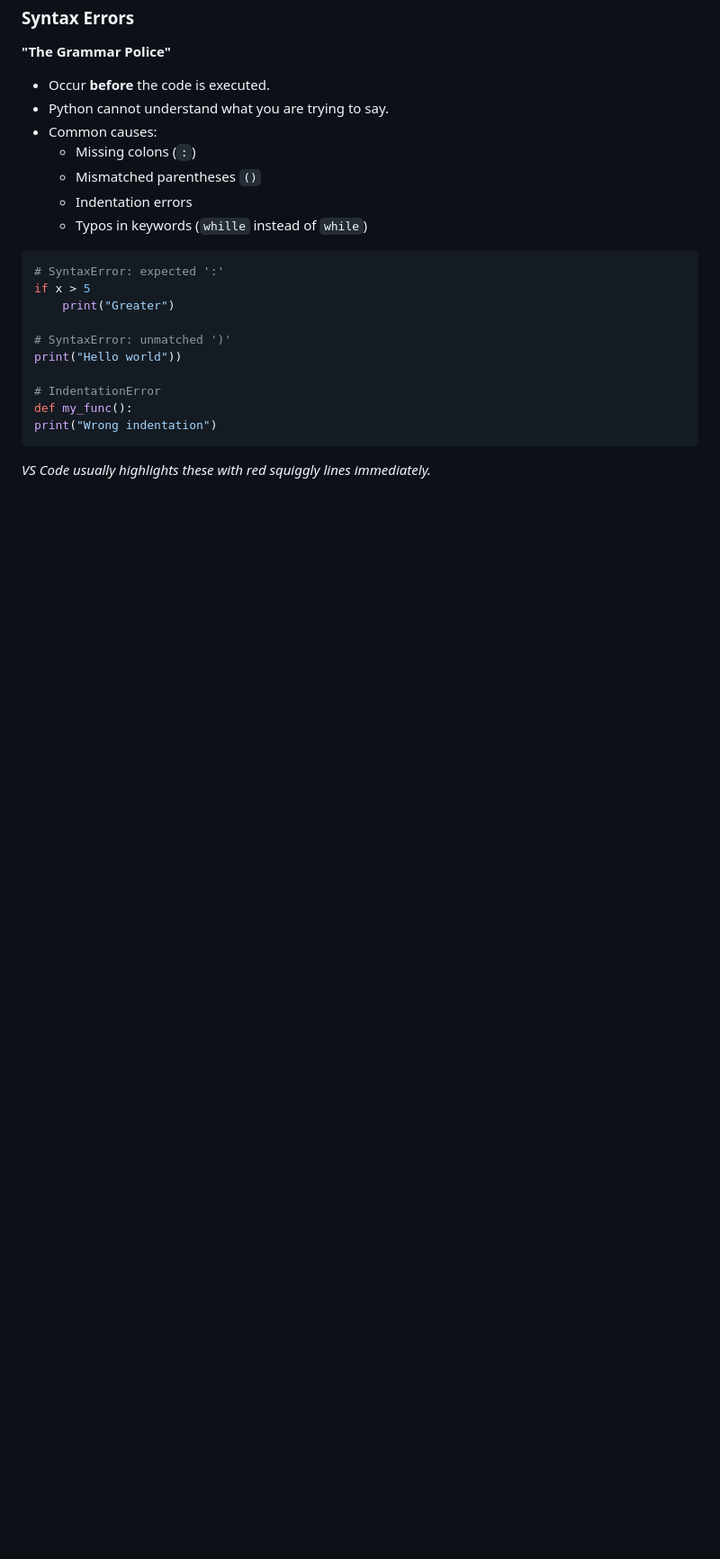
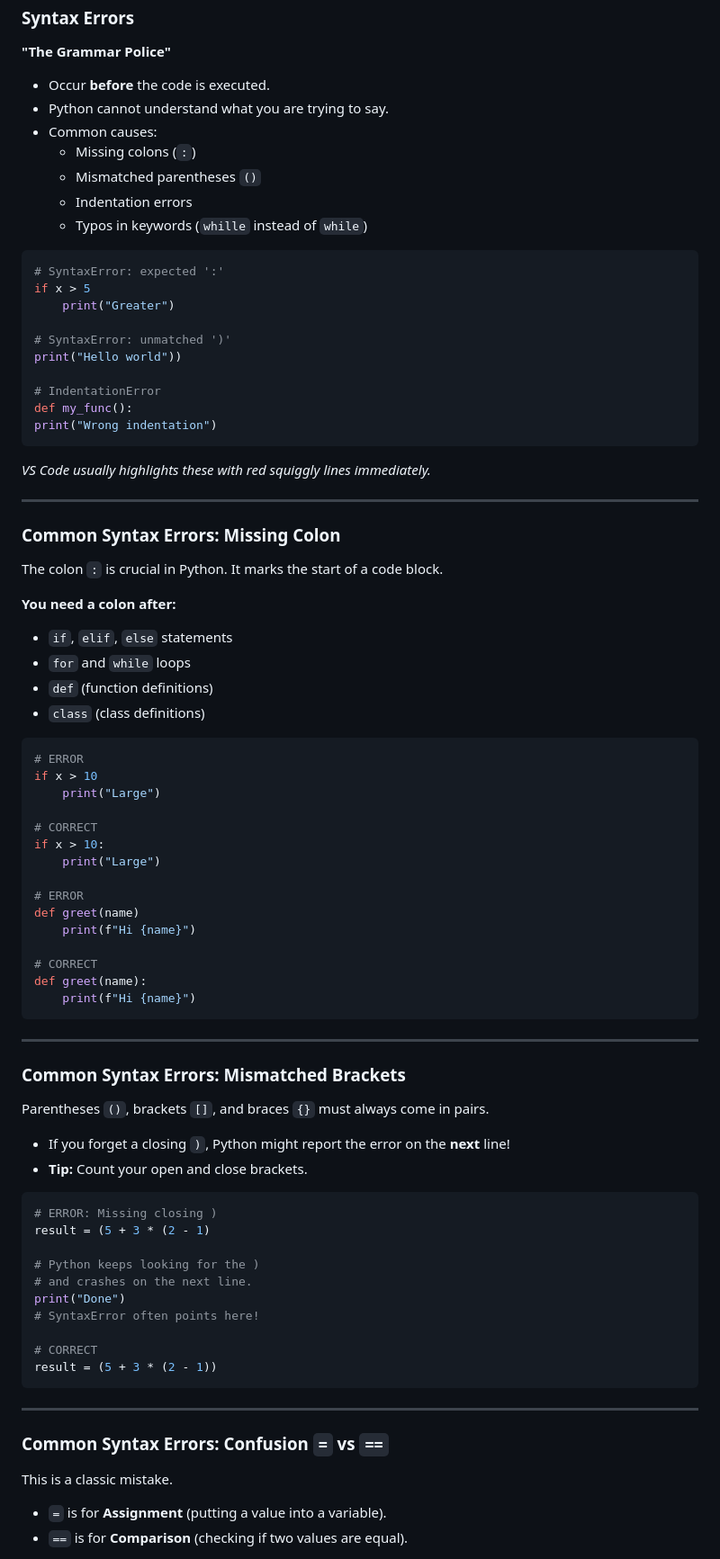
Before and after one commit to ghackenberg/course-python-programming, a Markdown page: Sessions/Session_05/Session_05_Slides.md, the part around one of its changes. Shown at 90% size. Drawn GitHub-style; blank space fills up the shorter version.

````diff
--- a/Sessions/Session_05/Session_05_Slides.md
+++ b/Sessions/Session_05/Session_05_Slides.md
@@ -88,3 +88,89 @@ print("Wrong indentation")
 ```
 
 *VS Code usually highlights these with red squiggly lines immediately.*
+
+</div>
+</div>
+
+---
+
+<div class="columns">
+<div class="two">
+
+### Common Syntax Errors: **Missing Colon**
+
+The colon `:` is crucial in Python. It marks the start of a code block.
+
+**You need a colon after:**
+- `if`, `elif`, `else` statements
+- `for` and `while` loops
+- `def` (function definitions)
+- `class` (class definitions)
+
+</div>
+<div class="two">
+
+```python
+# ERROR
+if x > 10
+    print("Large")
+
+# CORRECT
+if x > 10:
+    print("Large")
+
+# ERROR
+def greet(name)
+    print(f"Hi {name}")
+
+# CORRECT
+def greet(name):
+    print(f"Hi {name}")
+```
+
+</div>
+</div>
+
+---
+
+<div class="columns">
+<div class="two">
+
+### Common Syntax Errors: **Mismatched Brackets**
+
+Parentheses `()`, brackets `[]`, and braces `{}` must always come in pairs.
+
+- If you forget a closing `)`, Python might report the error on the **next** line!
+- **Tip:** Count your open and close brackets.
+
+</div>
+<div class="two">
+
+```python
+# ERROR: Missing closing )
+result = (5 + 3 * (2 - 1)
+
+# Python keeps looking for the )
+# and crashes on the next line.
+print("Done")
+# SyntaxError often points here!
+
+# CORRECT
+result = (5 + 3 * (2 - 1))
+```
+
+</div>
+</div>
+
+---
+
+<div class="columns">
+<div class="two">
+
+### Common Syntax Errors: **Confusion `=` vs `==`**
+
+This is a classic mistake.
+
+- `=` is for **Assignment** (putting a value into a variable).
+- `==` is for **Comparison** (checking if two values are equal).
+
````
Also changed, not shown: other parts of Sessions/Session_05/Session_05_Slides.md (+109 -0 lines).
